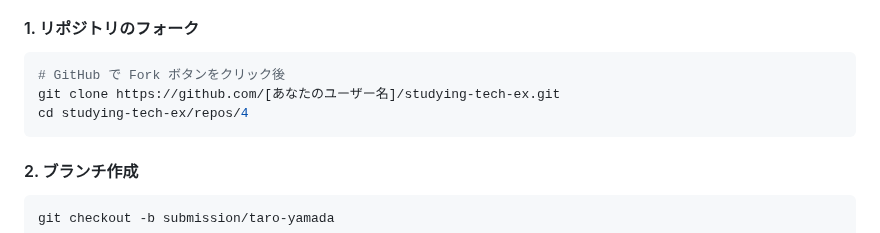
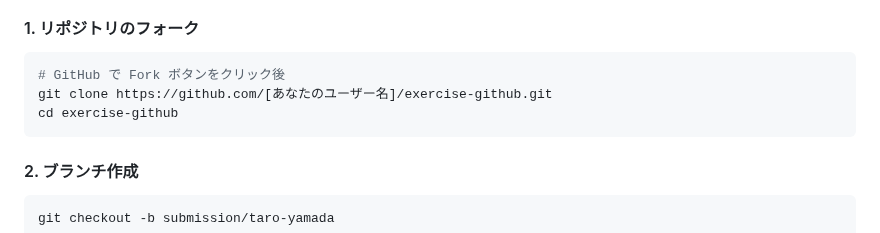
Before and after one commit to studying-tech/exercise-github, a Markdown page: README.md, the part around the change. Rendered like a GitHub page.

Commit message:
課題提出の GitHub リポジトリ名の修正

````diff
--- a/README.md
+++ b/README.md
@@ -209,8 +209,8 @@ git push origin feature/add-projects-section
 
 ```sh
 # GitHub で Fork ボタンをクリック後
-git clone https://github.com/[あなたのユーザー名]/studying-tech-ex.git
-cd studying-tech-ex/repos/4
+git clone https://github.com/[あなたのユーザー名]/exercise-github.git
+cd exercise-github
 ```
 
 #### 2. ブランチ作成
````
